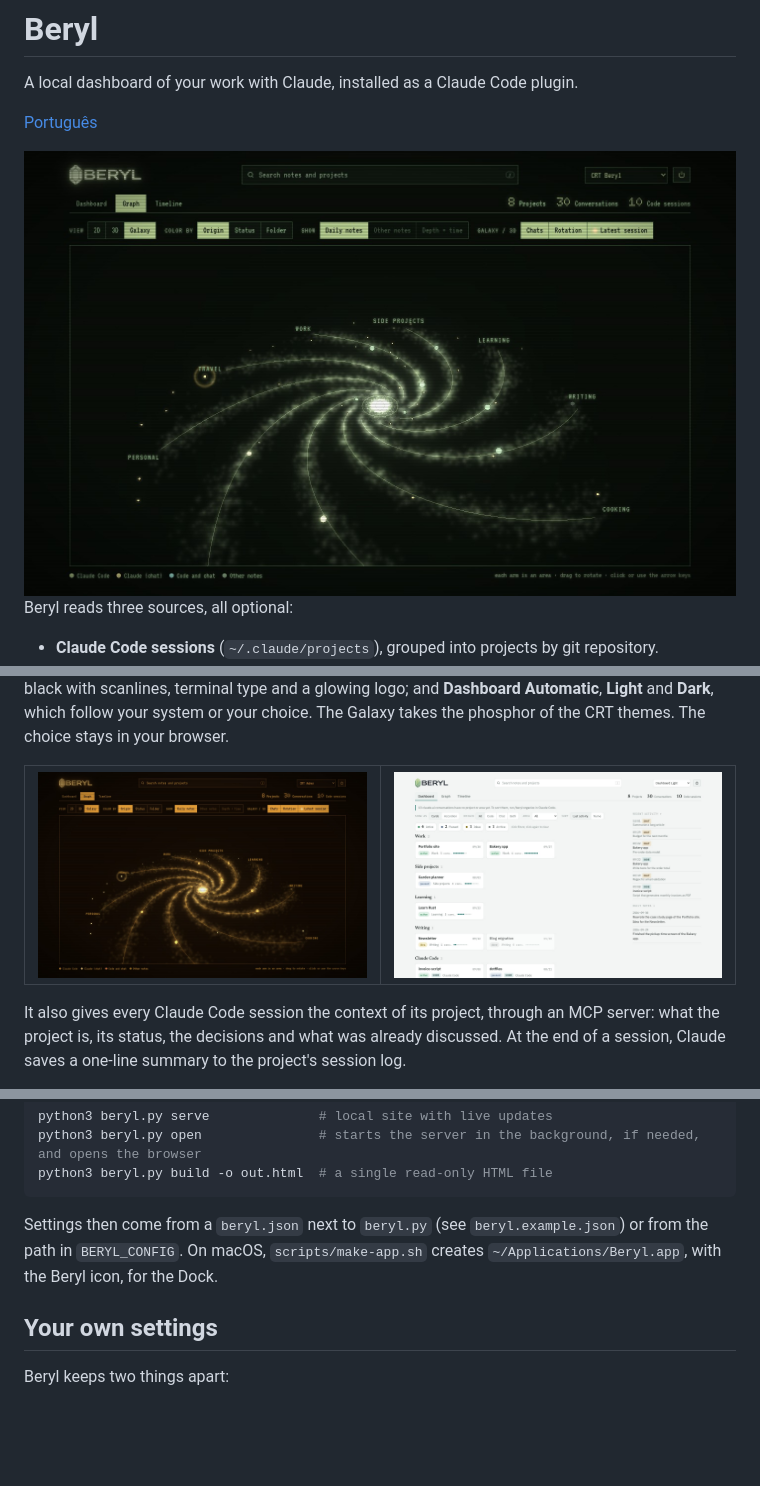
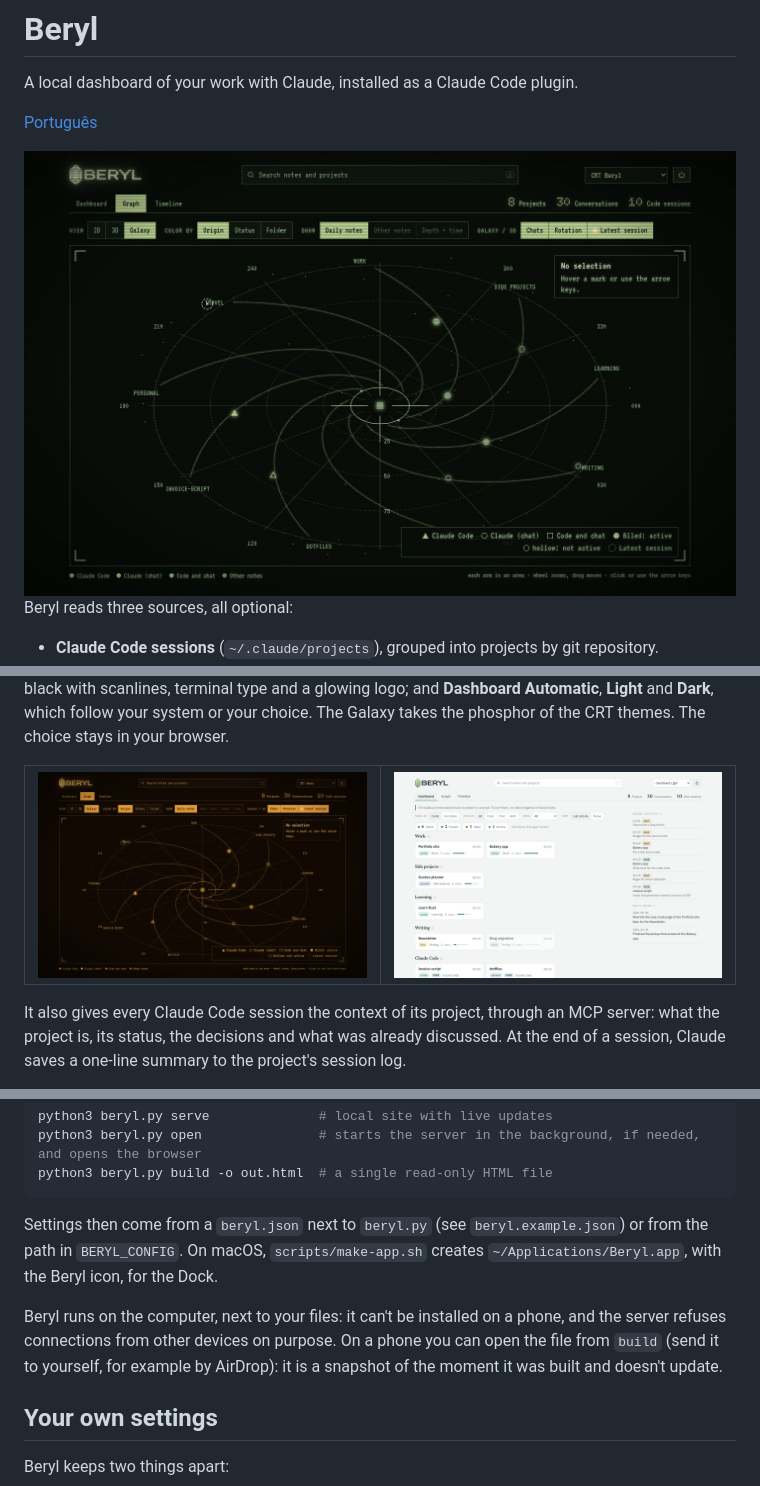
Before and after one commit to paulogabriel/beryl, a Markdown page: README.md, 3 parts joined by grey strips. Rendered like a GitHub page; pictures changed too: docs/galaxy-amber.jpg, docs/galaxy-crt.jpg; blank space fills up the shorter version.

```diff
--- a/README.md
+++ b/README.md
@@ -124,6 +124,8 @@ python3 beryl.py build -o out.html  # a single read-only HTML file
 
 Settings then come from a `beryl.json` next to `beryl.py` (see `beryl.example.json`) or from the path in `BERYL_CONFIG`. On macOS, `scripts/make-app.sh` creates `~/Applications/Beryl.app`, with the Beryl icon, for the Dock.
 
+Beryl runs on the computer, next to your files: it can't be installed on a phone, and the server refuses connections from other devices on purpose. On a phone you can open the file from `build` (send it to yourself, for example by AirDrop): it is a snapshot of the moment it was built and doesn't update.
+
 ## Your own settings
 
 Beryl keeps two things apart:
```
Also changed, not shown: CHANGELOG.md (+2 -0 lines), README.pt-BR.md (+2 -0 lines), 1 other file.
